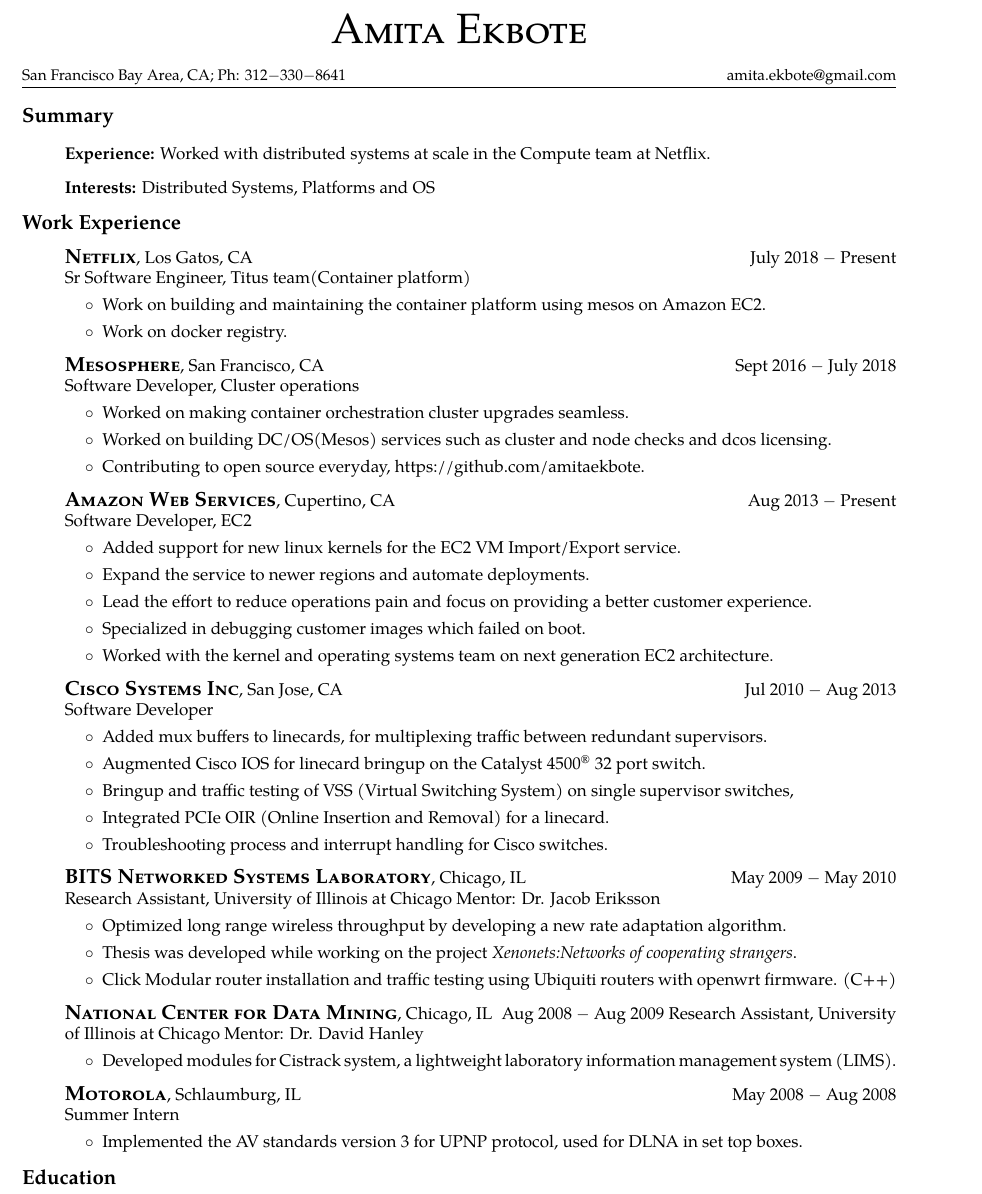
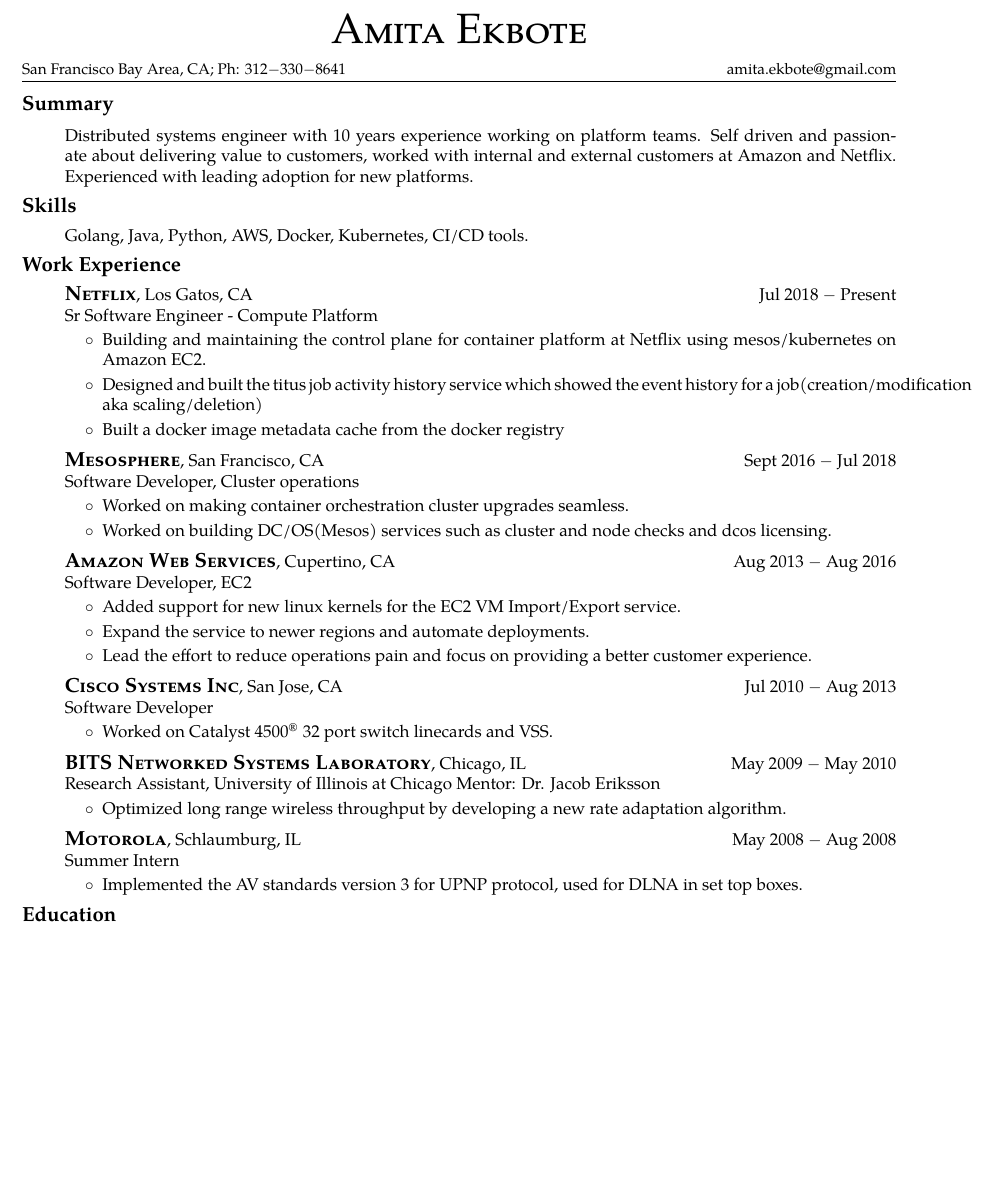
Before and after one commit to amitaekbote/resume, a LaTeX CV (AmitaEkbote_Resume.tex): part of page 1 of 2 before the commit and part of the page after it, cut so that both start at the same text, the shorter picture padded with empty space. Compiled offline with pdfLaTeX.

Commit message:
Updated resume

```diff
--- a/AmitaEkbote_Resume.tex
+++ b/AmitaEkbote_Resume.tex
@@ -25,24 +28,11 @@
 
 \begin{document}
 \bigname{\name}
-{\small \addr; Ph: \phone\hfill\email}
+{\small \addr; Ph#: \phone\hfill\email}
 \vspace{0pt}
 \rule[3mm]{\textwidth}{1pt}
 
 \vspace{-10 pt}
-%{\flushleft {\large \textbf{Objective}}}
-%\vspace{-5 pt}
-%	\begin{itemize}
-%		\item  Seeking a full-time position in an industry leading human-computer interaction research lab.
-%	\end{itemize}
-
-
-
-%{\flushleft{\large \textbf{Research Interests}}}
-
-%  \begin{itemize}
-%   \item Multitouch and Multimodal Interaction Design, Gesture Recognition, Human-Computer Interaction, Information Semantics and Information Visualization.
-%  \end{itemize}
 
 {\flushleft{\large \textbf{Summary}}}
 
@@ -50,44 +40,47 @@
 
   \begin{itemize}
     %\setlength\itemsep{-3 pt}
-    \item \textbf{Experience:} Worked with distributed systems at scale in the Compute team at Netflix.
-    \item \textbf{Interests:} Distributed Systems, Platforms and OS
+      \item Distributed systems engineer with 10 years experience working on platform teams.
+      Self driven and passionate about delivering value to customers, worked with internal and external customers at Amazon and Netflix.
+      Experienced with leading adoption for new platforms.
   \end{itemize}
 
-
-
-
+{\flushleft{\large \textbf{Skills}}}
+   \begin{itemize}
+       \item Golang, Java, Python, AWS, Docker, Kubernetes, CI/CD tools.
+   \end{itemize}
 {\flushleft{\large \textbf{Work Experience}}}
 \begin{itemize}
       \item
-      \subheader{Netflix}, Los Gatos, CA\hfill July 2018 $-$ Present\\
-      Sr Software Engineer, Titus team(Container platform)
+      \subheader{Netflix}, Los Gatos, CA\hfill Jul 2018 $-$ Present\\
+      Sr Software Engineer - Compute Platform
       \vspace{-4 pt}
       \begin{itemize}
-        \item Work on building and maintaining the container platform using mesos on Amazon EC2.
-        \item Work on docker registry.
+            \item Building and maintaining the control plane for container platform at Netflix using mesos/kubernetes on Amazon EC2.
+            \item Designed and built the titus job activity history service which showed the event history for a job(creation/modification aka scaling/deletion)
+            \item Built a docker image metadata cache from the docker registry
+        %\item  Data platform experience
+        %    \item Worked on federated graphql API
       \end{itemize}
 
       \item
-      \subheader{Mesosphere}, San Francisco, CA\hfill Sept 2016 $-$ July 2018\\
+      \subheader{Mesosphere}, San Francisco, CA\hfill Sept 2016 $-$ Jul 2018\\
       Software Developer, Cluster operations
       \vspace{-4 pt}
       \begin{itemize}
         \item Worked on making container orchestration cluster upgrades seamless.
-	\item Worked on building DC/OS(Mesos) services such as cluster and node checks and dcos licensing.
-        \item Contributing to open source everyday, https://github.com/amitaekbote.
+	    \item Worked on building DC/OS(Mesos) services such as cluster and node checks and dcos licensing.
       \end{itemize}
 
     \item
-      \subheader{Amazon Web Services}, Cupertino, CA\hfill Aug 2013 $-$ Present\\
+      \subheader{Amazon Web Services}, Cupertino, CA\hfill Aug 2013 $-$ Aug 2016\\
       Software Developer, EC2
       \vspace{-4 pt}
       \begin{itemize}
         \item Added support for new linux kernels for the EC2 VM Import/Export service.
         \item Expand the service to newer regions and automate deployments.
 		\item Lead the effort to reduce operations pain and focus on providing a better customer experience.
-        \item Specialized in debugging customer images which failed on boot.
-        \item Worked with the kernel and operating systems team on next generation EC2 architecture.
+        % \item Worked with the kernel and operating systems team on next generation EC2 architecture.
       \end{itemize}
 
     \item
@@ -95,11 +88,10 @@
       Software Developer
       \vspace{-4 pt}
       \begin{itemize}
-        \item Added mux buffers to linecards, for multiplexing traffic between redundant supervisors.
-        \item Augmented Cisco IOS for linecard bringup on the Catalyst 4500\textsuperscript{\textregistered} 32 port switch.
-        \item Bringup and traffic testing of VSS (Virtual Switching System) on single supervisor switches,
-        \item Integrated PCIe OIR (Online Insertion and Removal) for a linecard.
-        \item Troubleshooting process and interrupt handling for Cisco switches.
+        % \item Added mux buffers to linecards, for multiplexing traffic between redundant supervisors.
+        % \item Bringup and traffic testing of VSS (Virtual Switching System) on single supervisor switches,
+        % \item Integrated PCIe OIR (Online Insertion and Removal) for a linecard.
+          \item Worked on Catalyst 4500\textsuperscript{\textregistered} 32 port switch linecards and VSS.
       \end{itemize}
 
     \item
@@ -109,18 +101,17 @@
       \vspace{-4 pt}
 	    \begin{itemize}
         \item Optimized long range wireless throughput by developing a new rate adaptation algorithm.
-        \item Thesis was developed while working on the project \emph{Xenonets:Networks of cooperating strangers}.
-        \item Click Modular router installation and traffic testing using Ubiquiti routers with openwrt firmware. (C++)
+        % \item Thesis was developed while working on the project \emph{Xenonets:Networks of cooperating strangers}.
       \end{itemize}
 
-    \item
-      \subheader{National Center for Data Mining}, Chicago, IL\hfill Aug 2008 $-$ Aug 2009
-      Research Assistant, University of Illinois at Chicago
-      Mentor: Dr. David Hanley
-      \vspace{-4 pt}
-      \begin{itemize}
-        \item Developed modules for Cistrack system, a lightweight laboratory information management system (LIMS).
-      \end{itemize}
+%    \item
+%      \subheader{National Center for Data Mining}, Chicago, IL\hfill Aug 2008 $-$ Aug 2009
+%      Research Assistant, University of Illinois at Chicago
+%      Mentor: Dr. David Hanley
+%      \vspace{-4 pt}
+%      \begin{itemize}
+%        \item Developed modules for Cistrack system, a lightweight laboratory information management system (LIMS).
+%      \end{itemize}
 
     \item
       \subheader{Motorola}, Schlaumburg, IL\hfill May 2008 $-$ Aug 2008\\
```
Also changed, not shown: AmitaEkbote_Resume.pdf, AmitaEkbote_Resume.tex (18 more changed lines).
